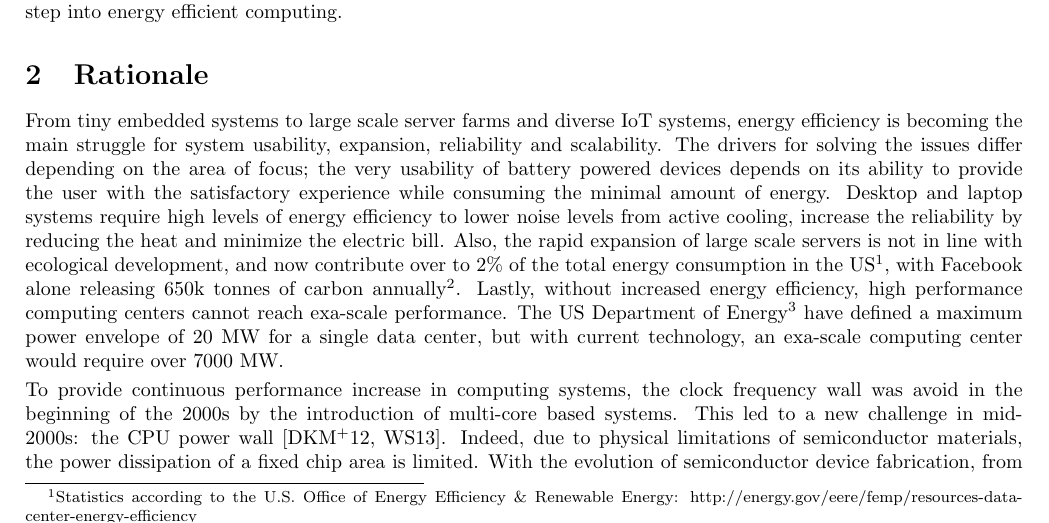
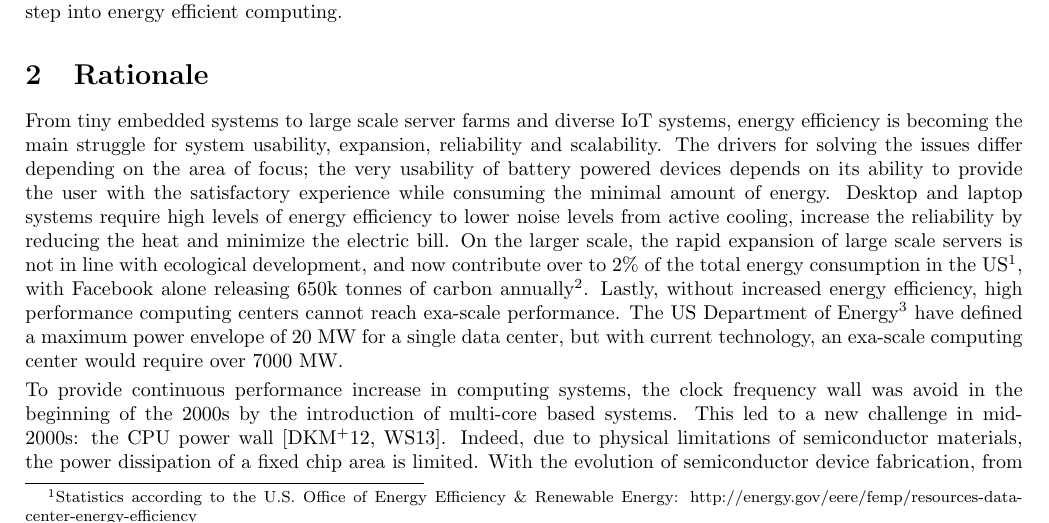
Before and after one commit to SimonHolmbacka/AOF2016Simon, a LaTeX document (Application_Holmbacka.tex): part of page 1 of 12, cut so that both start at the same text. Compiled offline with pdfLaTeX.

Commit message:
Minor changes

```diff
--- a/Application_Holmbacka.tex
+++ b/Application_Holmbacka.tex
@@ -130,7 +130,7 @@ the very usability of battery powered devices depends on its ability to provide
 %Desktop
 Desktop and laptop systems require high levels of energy efficiency to lower noise levels from active cooling, increase the reliability by reducing the heat and minimize the electric bill.
 %server
-Also, the rapid expansion of large scale servers is not in line with ecological development, and now contribute over to 2\% of the total energy consumption in the US\footnote{Statistics according to the U.S. Office of Energy Efficiency \& Renewable Energy: http://energy.gov/eere/femp/resources-data-center-energy-efficiency}, with Facebook alone releasing 650k tonnes of carbon annually\footnote{https://sustainability.fb.com/en/our-footprint/}.
+On the larger scale, the rapid expansion of large scale servers is not in line with ecological development, and now contribute over to 2\% of the total energy consumption in the US\footnote{Statistics according to the U.S. Office of Energy Efficiency \& Renewable Energy: http://energy.gov/eere/femp/resources-data-center-energy-efficiency}, with Facebook alone releasing 650k tonnes of carbon annually\footnote{https://sustainability.fb.com/en/our-footprint/}.
 %exascale
 Lastly, without increased energy efficiency, high performance computing centers cannot reach exa-scale performance.
 The US Department of Energy\footnote{http://ascr-discovery.science.doe.gov/2014/11/exascale-road-bumps/} have defined a maximum power envelope of 20 MW for a single data center, but with current technology, an exa-scale computing center would require over 7000 MW.\smallskip
```
Also changed, not shown: 3 other files.
